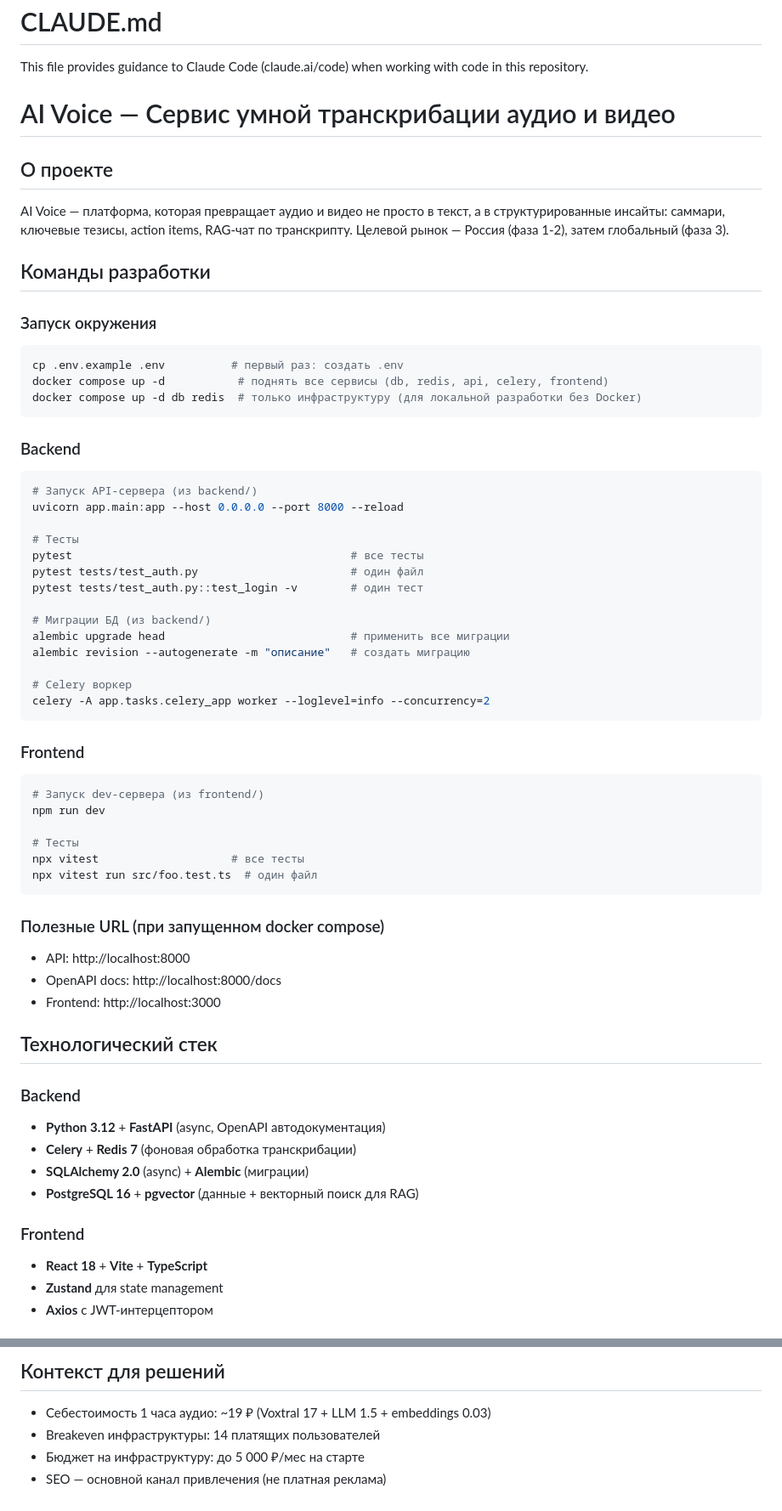
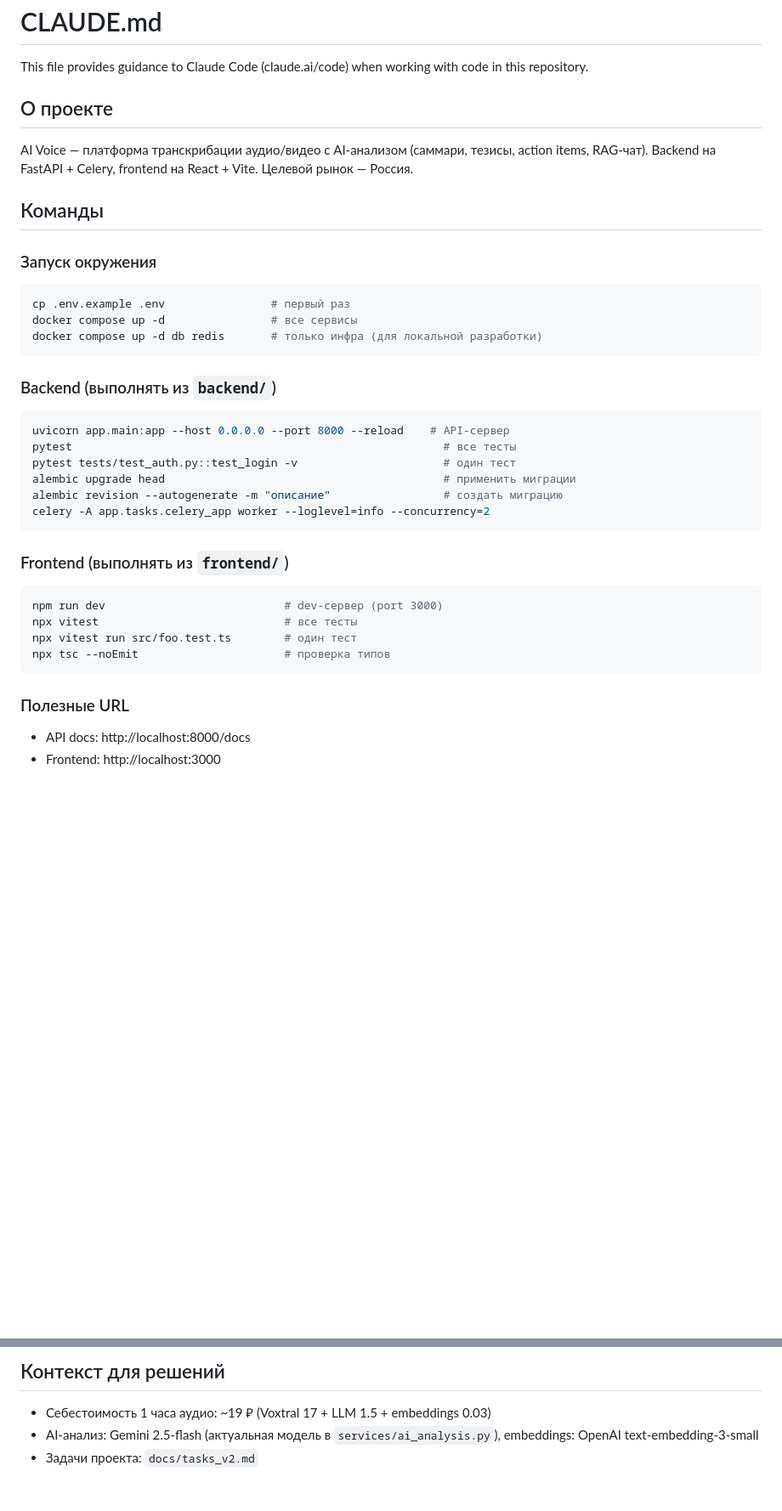
Before and after one commit to ExecuteTyT/AI_transcriber, a Markdown page: CLAUDE.md, 2 parts joined by grey strips. Shown at 85% size. GitHub-like rendering; blank space fills up the shorter version.

````diff
--- a/CLAUDE.md
+++ b/CLAUDE.md
@@ -2,63 +2,37 @@
 
 This file provides guidance to Claude Code (claude.ai/code) when working with code in this repository.
 
-# AI Voice — Сервис умной транскрибации аудио и видео
+## О проекте
 
-## О проекте
-AI Voice — платформа, которая превращает аудио и видео не просто в текст, а в структурированные инсайты: саммари, ключевые тезисы, action items, RAG-чат по транскрипту. Целевой рынок — Россия (фаза 1-2), затем глобальный (фаза 3).
+AI Voice — платформа транскрибации аудио/видео с AI-анализом (саммари, тезисы, action items, RAG-чат). Backend на FastAPI + Celery, frontend на React + Vite. Целевой рынок — Россия.
 
-## Команды разработки
+## Команды
 
 ### Запуск окружения
 ```bash
-cp .env.example .env          # первый раз: создать .env
-docker compose up -d           # поднять все сервисы (db, redis, api, celery, frontend)
-docker compose up -d db redis  # только инфраструктуру (для локальной разработки без Docker)
+cp .env.example .env                # первый раз
+docker compose up -d                # все сервисы
+docker compose up -d db redis       # только инфра (для локальной разработки)
 ```
 
-### Backend
+### Backend (выполнять из `backend/`)
 ```bash
-# Запуск API-сервера (из backend/)
-uvicorn app.main:app --host 0.0.0.0 --port 8000 --reload
-
-# Тесты
-pytest                                          # все тесты
-pytest tests/test_auth.py                       # один файл
-pytest tests/test_auth.py::test_login -v        # один тест
-
-# Миграции БД (из backend/)
-alembic upgrade head                            # применить все миграции
-alembic revision --autogenerate -m "описание"   # создать миграцию
-
-# Celery воркер
+uvicorn app.main:app --host 0.0.0.0 --port 8000 --reload    # API-сервер
+pytest                                                        # все тесты
+pytest tests/test_auth.py::test_login -v                      # один тест
+alembic upgrade head                                          # применить миграции
+alembic revision --autogenerate -m "описание"                 # создать миграцию
 celery -A app.tasks.celery_app worker --loglevel=info --concurrency=2
 ```
 
-### Frontend
+### Frontend (выполнять из `frontend/`)
 ```bash
-# Запуск dev-сервера (из frontend/)
-npm run dev
-
-# Тесты
-npx vitest                    # все тесты
-npx vitest run src/foo.test.ts  # один файл
+npm run dev                           # dev-сервер (port 3000)
+npx vitest                            # все тесты
+npx vitest run src/foo.test.ts        # один тест
+npx tsc --noEmit                      # проверка типов
 ```
 
-### Полезные URL (при запущенном docker compose)
-- API: http://localhost:8000
-- OpenAPI docs: http://localhost:8000/docs
+### Полезные URL
+- API docs: http://localhost:8000/docs
 - Frontend: http://localhost:3000
-
-## Технологический стек
-
-### Backend
-- **Python 3.12** + **FastAPI** (async, OpenAPI автодокументация)
-- **Celery** + **Redis 7** (фоновая обработка транскрибации)
-- **SQLAlchemy 2.0** (async) + **Alembic** (миграции)
-- **PostgreSQL 16** + **pgvector** (данные + векторный поиск для RAG)
-
-### Frontend
-- **React 18** + **Vite** + **TypeScript**
-- **Zustand** для state management
-- **Axios** с JWT-интерцептором
-
@@ -213,6 +100,5 @@ ai-voice/
 
 ## Контекст для решений
 - Себестоимость 1 часа аудио: ~19 ₽ (Voxtral 17 + LLM 1.5 + embeddings 0.03)
-- Breakeven инфраструктуры: 14 платящих пользователей
-- Бюджет на инфраструктуру: до 5 000 ₽/мес на старте
-- SEO — основной канал привлечения (не платная реклама)
+- AI-анализ: Gemini 2.5-flash (актуальная модель в `services/ai_analysis.py`), embeddings: OpenAI text-embedding-3-small
+- Задачи проекта: `docs/tasks_v2.md`
````
Also changed, not shown: other parts of CLAUDE.md (+45 -132 lines).
